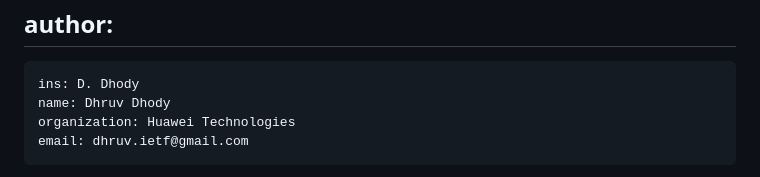
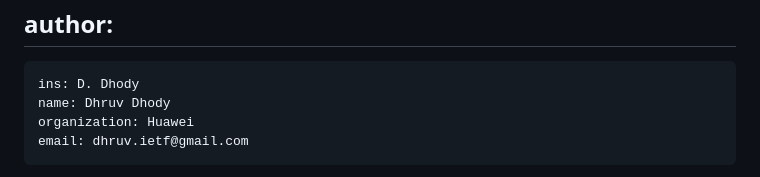
Before and after one commit to ietf-wg-pce/draft-ietf-pce-pceps-tls13, a Markdown page: draft-ietf-pce-pceps-tls13.md, the part around one of its changes. Rendered like a GitHub page.

```diff
--- a/draft-ietf-pce-pceps-tls13.md
+++ b/draft-ietf-pce-pceps-tls13.md
@@ -22,7 +22,7 @@ author:
  -
     ins: D. Dhody
     name: Dhruv Dhody
-    organization: Huawei Technologies
+    organization: Huawei
     email: dhruv.ietf@gmail.com
  -
     ins: S. Turner
```
Also changed, not shown: other parts of draft-ietf-pce-pceps-tls13.md (+4 -3 lines).
